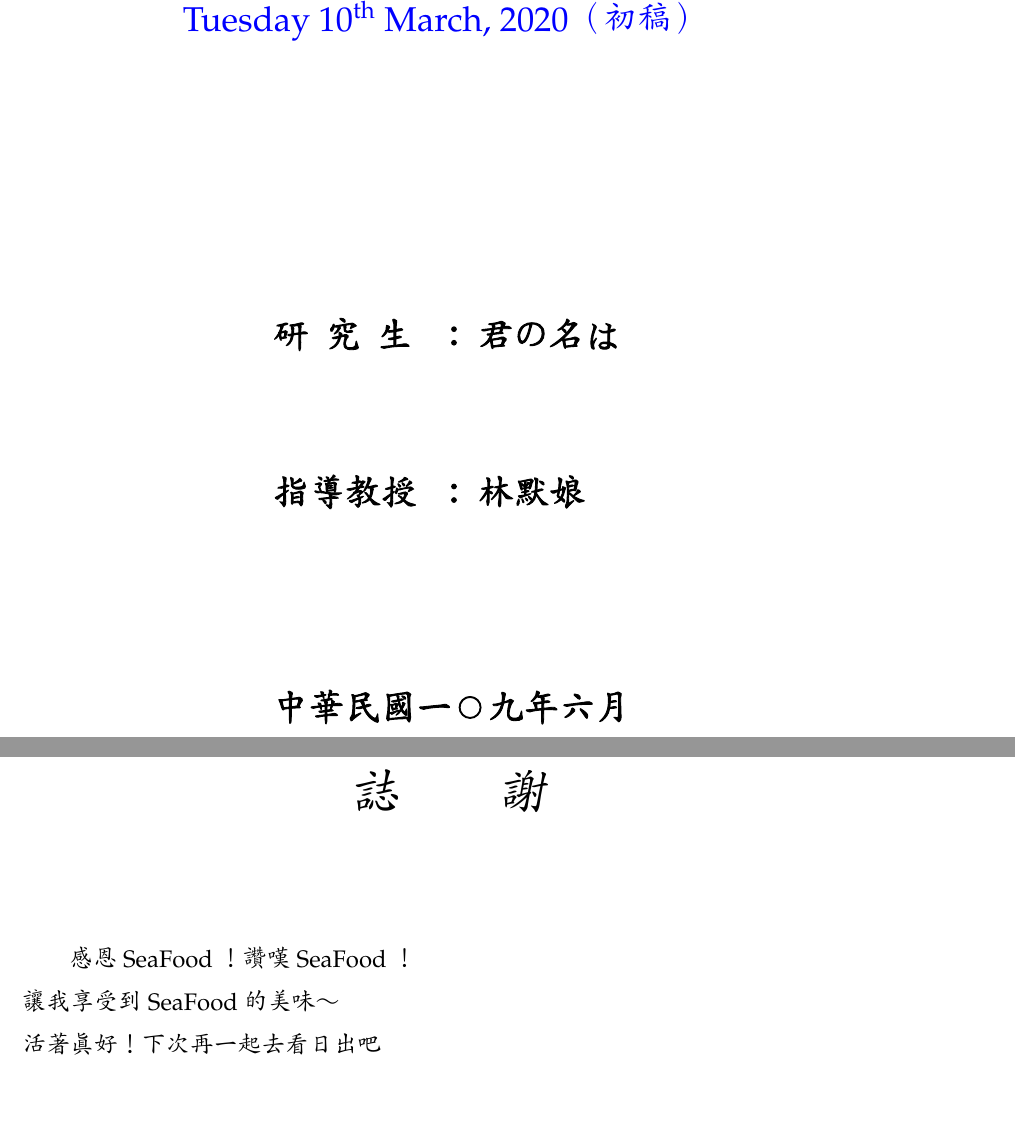
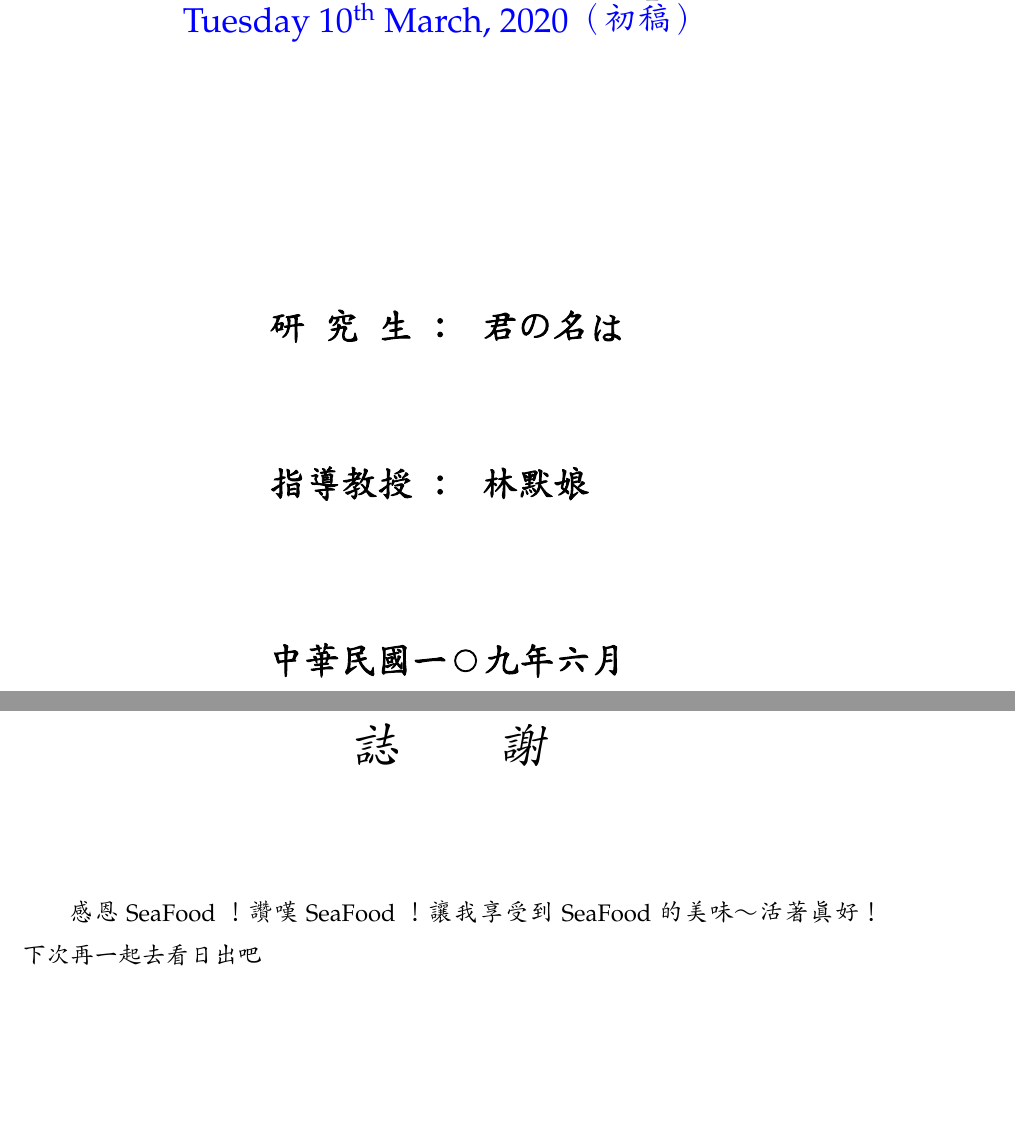
Before and after one commit to yingchaotw/STUST-thesis-template, a LaTeX thesis (main.tex, which reads Configurations/STUST-MS-Thesis.cls, Configurations/Template.tex, Instance/FrontCover.tex): two parts of pages 1 and 5 of 15, joined at a grey line, cut so that both start at the same text. Compiled offline with XeLaTeX; an older LaTeX class or package is replaced by its successor.

```diff
--- a/Configurations/STUST-MS-Thesis.cls
+++ b/Configurations/STUST-MS-Thesis.cls
@@ -524,7 +524,6 @@
 \usepackage{hyperref} % Required for customising links and the PDF
 \hypersetup{ %
 			pdfpagemode={UseOutlines}, %
-			linktocpage, %
 			bookmarksopen=true, %
 			bookmarksopenlevel=0, %
 			bookmarksnumbered=true, %
@@ -537,7 +536,8 @@
 			pdftitle = {The title}, %
 			filecolor=magenta, %
 			unicode, %
-			breaklinks=true, %
+			% linktocpage, % Set link at page number
+			breaklinks=true %
 }
 
 \pdfstringdefDisableCommands{ % If there is an explicit linebreak in a section heading (or anything printed to the pdf-bookmarks), it is replaced by a space
--- a/Configurations/Template.tex
+++ b/Configurations/Template.tex
@@ -13,6 +13,8 @@
 % \newtheorem{note}{註：}
 
 % \listfiles
+\usepackage[OT1]{fontenc}
+\usepackage{lmodern}
 
 %----------------------------------------------------------------------------------------
 %見た目を変更するパッケージとして
--- a/Instance/FrontCover.tex
+++ b/Instance/FrontCover.tex
@@ -30,30 +30,30 @@
 \vspace{3.5\baselineskip}
 
 
-\begin{flushleft}
-\begin{adjustwidth}{10em}{}
+% \begin{flushleft}
+% \begin{adjustwidth}{10em}{}
 \begin{tabular}{rl}
-\makebox[5.8em][s]{\textbf{\fontsize{18}{0}\selectfont 研\hspace{\fill}究\hspace{\fill}生}} & %
-\textbf{\fontsize{18pt}{0pt}\selectfont ：}
-\makebox[4em][s]{\textbf{\fontsize{18pt}{0pt}\selectfont\authortwname}} \\[20mm]
+\fontsize{18pt}{0pt}\selectfont{\makebox[4em][s]{\textbf{研\hspace{\fill}究\hspace{\fill}生}} %
+\textbf{：}} &
+\fontsize{18pt}{0pt}\selectfont{\makebox[4em][l]{\textbf{\authortwname}}} \\[20mm]
 
-\makebox[5.8em][s]{\textbf{\fontsize{18}{0}\selectfont 指\hspace{\fill}導\hspace{\fill}教\hspace{\fill}授}} & %
-\textbf{\fontsize{18pt}{0pt}\selectfont ：}
-\makebox[4em][s]{\textbf{\fontsize{18pt}{0pt}\selectfont \Advisortwname}} \\[5mm]
+\fontsize{18pt}{0pt}\selectfont{\makebox[4em][s]{\textbf{指\hspace{\fill}導\hspace{\fill}教\hspace{\fill}授}} %
+\textbf{：}} &
+\fontsize{18pt}{0pt}\selectfont{\makebox[4em][l]{\textbf{\Advisortwname}}} \\
 
 \ifCoAdvisor
-\makebox[5.8em][s]{\textbf{\fontsize{18}{0}\selectfont 共\hspace{\fill}同\hspace{\fill}指\hspace{\fill}導}} & %
-\textbf{\fontsize{18pt}{0pt}\selectfont ：}
-\makebox[4em][s]{\textbf{\fontsize{18pt}{0pt}\selectfont \CoAdvisortwname}} \\[8mm]
+\fontsize{18pt}{0pt}\selectfont{\makebox[4em][s]{\textbf{共\hspace{\fill}同\hspace{\fill}指\hspace{\fill}導}} %
+\textbf{：}} &
+\fontsize{18pt}{0pt}\selectfont{\makebox[4em][l]{\textbf{\CoAdvisortwname}} \\[8mm]
 \else
 \vspace{8mm}
 \fi
 \end{tabular}
-\end{adjustwidth}
-\end{flushleft}
+% \end{adjustwidth}
+% \end{flushleft}
 
 \vspace{7.4mm}
-\bfseries\fontsize{18pt}{0pt} \textsc{ \dateROC }
+\fontsize{18pt}{0pt}{\bfseries{\dateROC }}
 \end{center}
 
 \end{titlepage}
--- a/Instance/acknowledgement.tex
+++ b/Instance/acknowledgement.tex
@@ -3,8 +3,7 @@
 \phantomsection
 \begin{acknowledgements}
 
-感恩 SeaFood ！讚嘆 SeaFood ！\\
-讓我享受到 SeaFood 的美味 ～\\
-活著真好！下次再一起去看日出吧\\
+感恩 SeaFood ！讚嘆 SeaFood ！讓我享受到 SeaFood 的美味 ～活著真好！下次再一起去看日出吧
+
 
 \end{acknowledgements}
```
Also changed, not shown: Chapters/Introduction.tex (+5 -5 lines), Chapters/Method.tex (+1 -1 lines), Chapters/Result.tex (+1 -1 lines), Instance/title.tex (+1 -1 lines), README.md, 5 other files.
